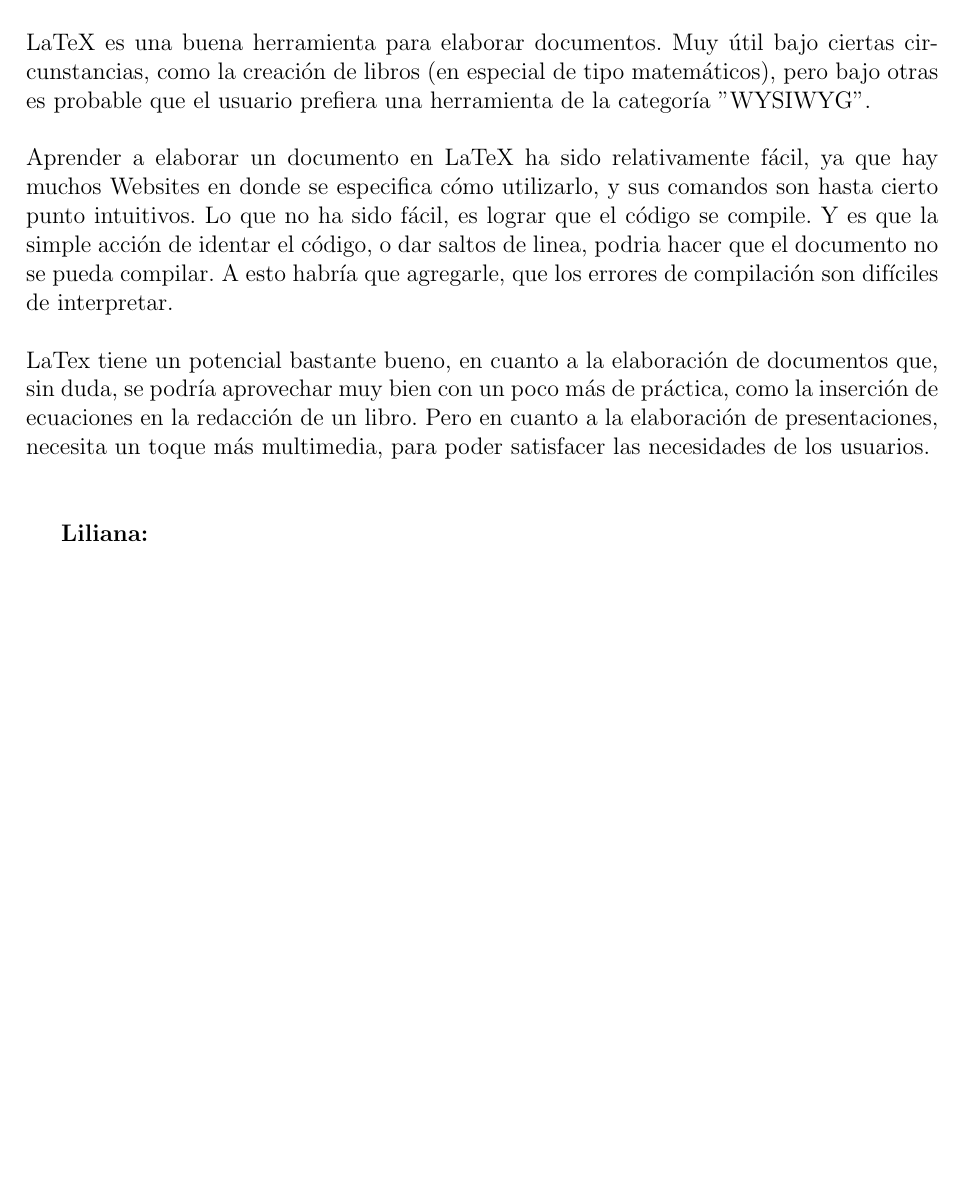
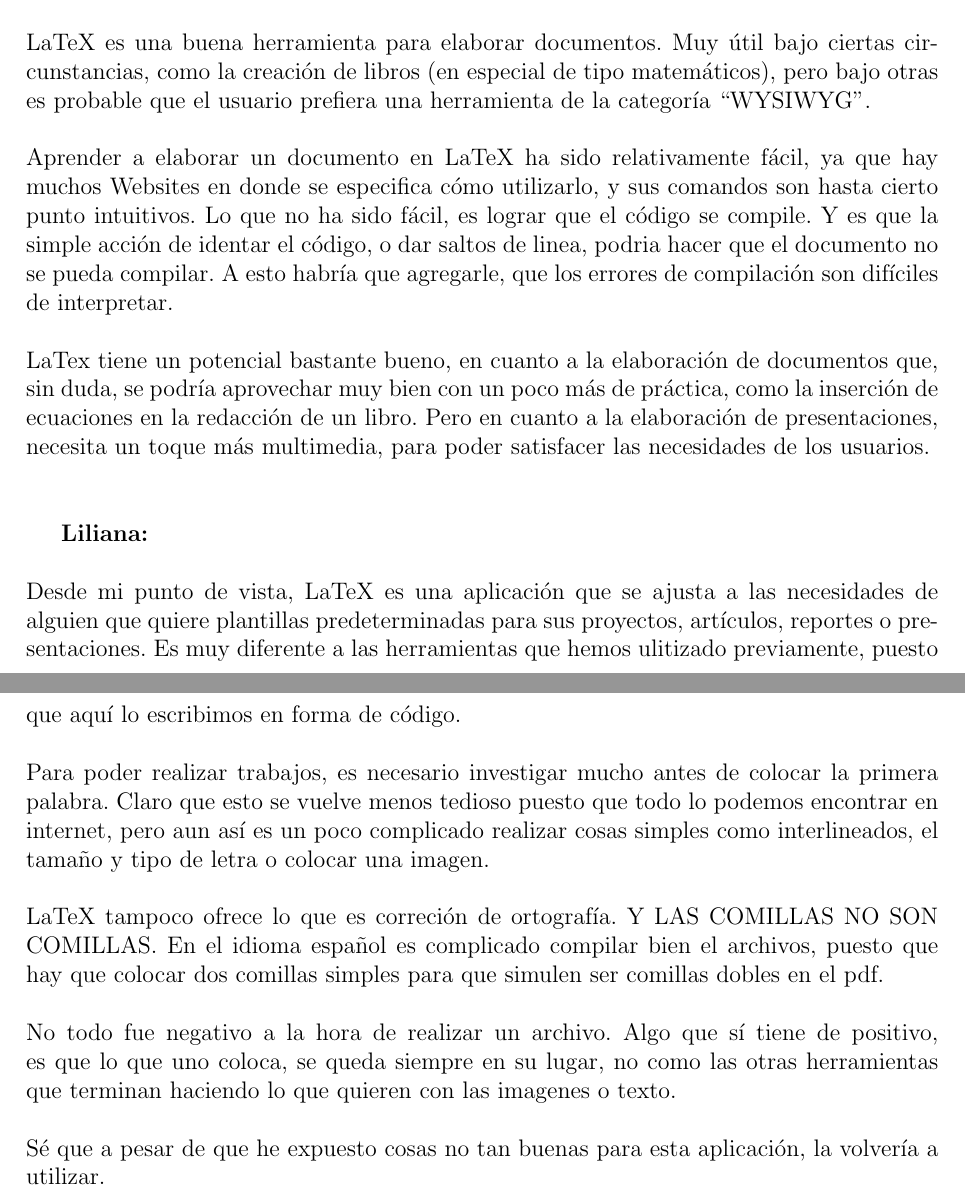
Before and after one commit to AniArias/Article_Project, a LaTeX document (ComicIt_article.tex): part of page 3 of 3 before the commit and two parts of pages 3 and 4 of 4 after it, the two joined at a grey line, cut so that both start at the same text, the shorter picture padded with empty space. Compiled offline with pdfLaTeX.

Commit message:
Aqui expongo mi punto de vista de LaTeX

```diff
--- a/ComicIt_article.tex
+++ b/ComicIt_article.tex
@@ -184,7 +184,19 @@
 \newline
 
 
-\textbf{Liliana:\newline\newline}
+\textbf{Liliana:\newline\newline}Desde mi punto de vista, LaTeX es una aplicación que se ajusta a las necesidades de alguien que quiere plantillas predeterminadas para sus proyectos, artículos, reportes o presentaciones. Es muy diferente a las herramientas que hemos ulitizado previamente, puesto que aquí lo escribimos en forma de código.
+\newline
+\newline
+Para poder realizar trabajos, es necesario investigar mucho antes de colocar la primera palabra. Claro que esto se vuelve menos tedioso puesto que todo lo podemos encontrar en internet, pero aun así es un poco complicado realizar cosas simples como interlineados, el tamaño y tipo de letra o colocar una imagen.
+\newline
+\newline
+LaTeX tampoco ofrece lo que es correción de ortografía. Y LAS COMILLAS NO SON COMILLAS. En el idioma español es complicado compilar bien el archivos, puesto que hay que colocar dos comillas simples para que simulen ser comillas dobles en el pdf.
+\newline
+\newline
+No todo fue negativo a la hora de realizar un archivo. Algo que sí tiene de positivo, es que lo que uno coloca, se queda siempre en su lugar, no como las otras herramientas que terminan haciendo lo que quieren con las imagenes o texto.
+\newline
+\newline
+Sé que a pesar de que he expuesto cosas no tan buenas para esta aplicación, la volvería a utilizar.
 \newline
 \newline
 \end{document}
```
Also changed, not shown: ComicIt_article.pdf, ComicIt_article.tex (2 more changed lines).
